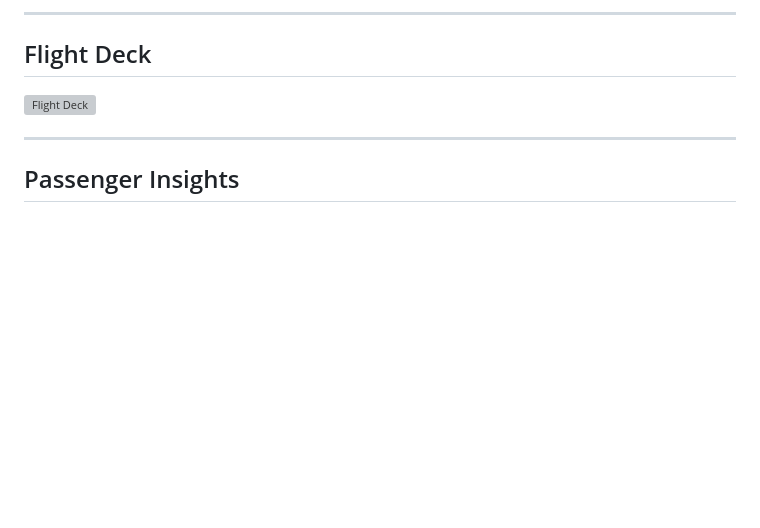
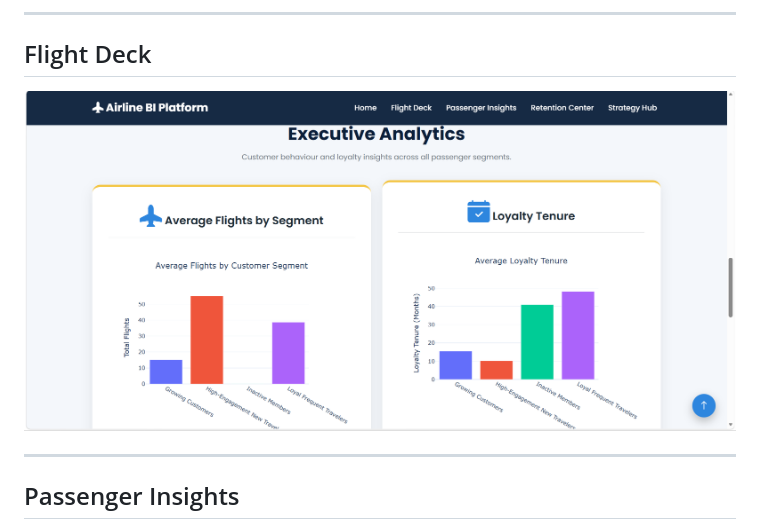
Before and after one commit to naveligupta/Airline_Behavioral_Intelligence, a Markdown page: README.md, the part around the change. GitHub-like rendering; blank space fills up the shorter version; grey boxes are pictures that could not be loaded.

```diff
--- a/README.md
+++ b/README.md
@@ -19,7 +19,7 @@ An end-to-end Machine Learning and Business Intelligence platform that analyzes
 
 ## Flight Deck
 
-![Flight Deck](Screenshots/flight_deck.png)
+![Flight Deck](Screenshots/flight_deck1.png)
 
 ---
 
```
